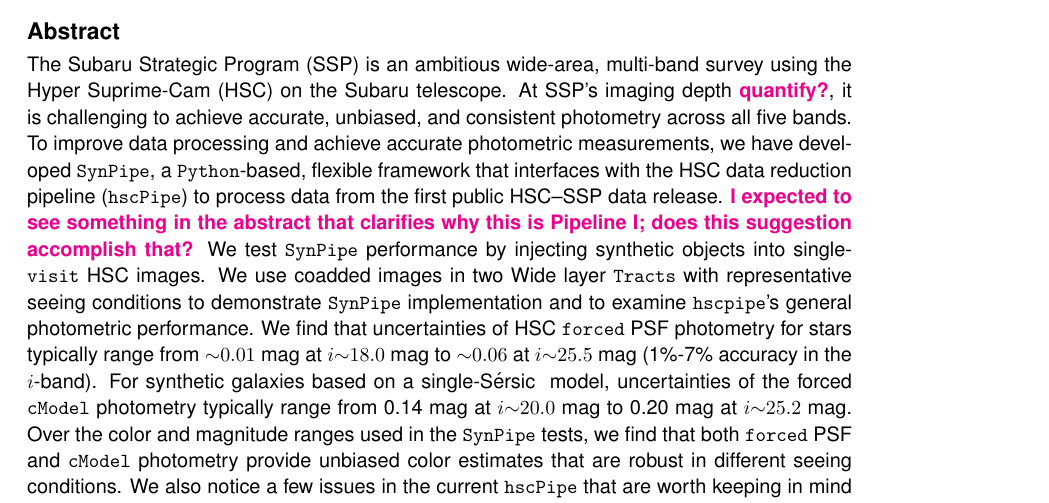
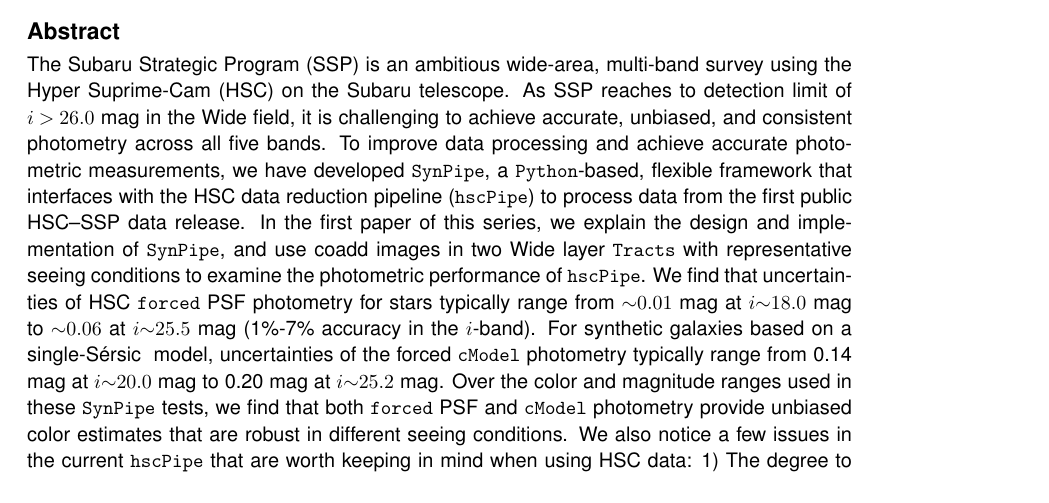
Before and after one commit to dr-guangtou/hsc_synpipe, a LaTeX thesis (draft/ms_v2.tex): part of page 1 of 22, cut so that both start at the same text. Compiled offline with pdfLaTeX.

Commit message:
Song: Fix abstract

```diff
--- a/draft/ms_v2.tex
+++ b/draft/ms_v2.tex
@@ -150,25 +150,27 @@
 %% ------------------------------------------------------------------------------------ %%
 \begin{abstract}
 
-   The Subaru Strategic Program (SSP) is an ambitious wide-area, multi-band
-    survey using the Hyper Suprime-Cam (HSC) on the Subaru telescope.
-      At SSP's imaging depth \susan{quantify?}, it is challenging to achieve accurate,
-    unbiased, and consistent photometry across all five bands. To improve data processing and achieve accurate photometric measurements, we have developed
-   \synpipe{}, a \texttt{Python}-based, flexible framework
-    that interfaces with the HSC data reduction pipeline (\hscpipe{}) to process data from the first public HSC--SSP data release. \susan{I expected to see something in the abstract that clarifies why this is Pipeline I; does this suggestion accomplish that?} We test  \synpipe{}
-    performance by injecting synthetic objects into single-\texttt{visit} HSC images.
-    We use coadded images in two Wide layer \tracts{} with representative
-    seeing conditions to demonstrate  \synpipe{} implementation and to examine  \texttt{hscpipe}'s
-    general photometric performance.
+    The Subaru Strategic Program (SSP) is an ambitious wide-area, multi-band survey
+    using the Hyper Suprime-Cam (HSC) on the Subaru telescope.
+    As SSP reaches to detection limit of $i>26.0$ mag in the Wide field, it is
+    challenging to achieve accurate, unbiased, and consistent photometry across all
+    five bands.
+    To improve data processing and achieve accurate photometric measurements, we have
+    developed \synpipe{}, a \texttt{Python}-based, flexible framework that interfaces
+    with the HSC data reduction pipeline (\hscpipe{}) to process data from the first
+    public HSC--SSP data release.
+    In the first paper of this series, we explain the design and implementation of
+    \synpipe{}, and use coadd images in two Wide layer \tracts{} with representative
+    seeing conditions to examine the photometric performance of \hscpipe{}.
     We find that uncertainties of HSC \forced{} PSF photometry for stars typically
     range from ${\sim}0.01$ mag at $i{\sim}18.0$ mag to ${\sim}0.06$ at $i{\sim}25.5$
     mag (1\%-7\% accuracy in the $i$-band).
     For synthetic galaxies based on a single-\ser{} model, uncertainties of the
-    forced \cmodel{} photometry typically range from 0.14 mag at $i{\sim}20.0$ mag to
-    0.20 mag at $i{\sim} 25.2$ mag.
-    Over the color and magnitude ranges used in the  \synpipe{} tests, we find that both
-    \forced{} PSF and \cmodel{} photometry provide unbiased color estimates that
-    are robust in different seeing conditions.
+    forced \cmodel{} photometry typically range from 0.14 mag at $i{\sim}20.0$ mag
+    to 0.20 mag at $i{\sim} 25.2$ mag.
+    Over the color and magnitude ranges used in these \synpipe{} tests, we find that
+    both \forced{} PSF and \cmodel{} photometry provide unbiased color estimates
+    that are robust in different seeing conditions.
     We also notice a few issues in the current \hscpipe{} that are worth keeping
     in mind when using HSC data:
     1) The degree to which an object is blended with others impacts the photometric
```
